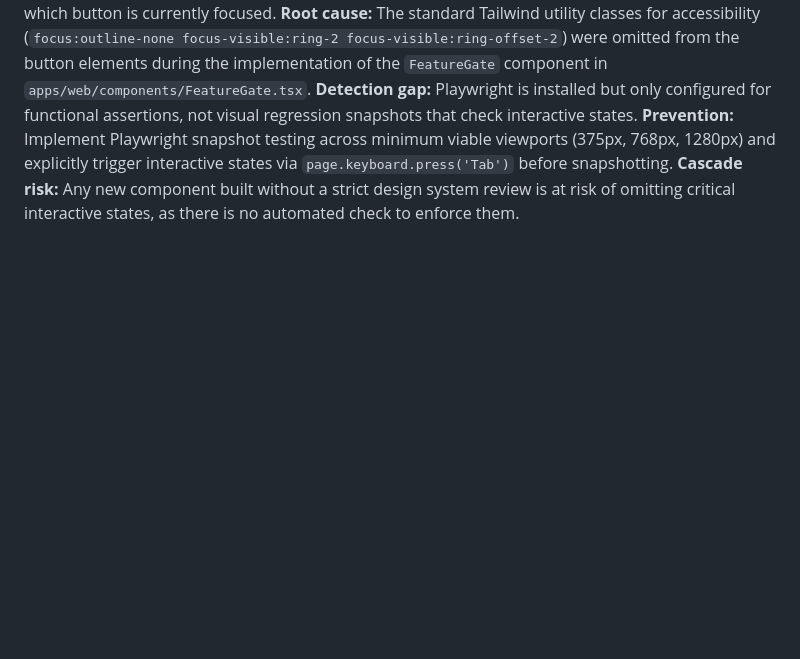
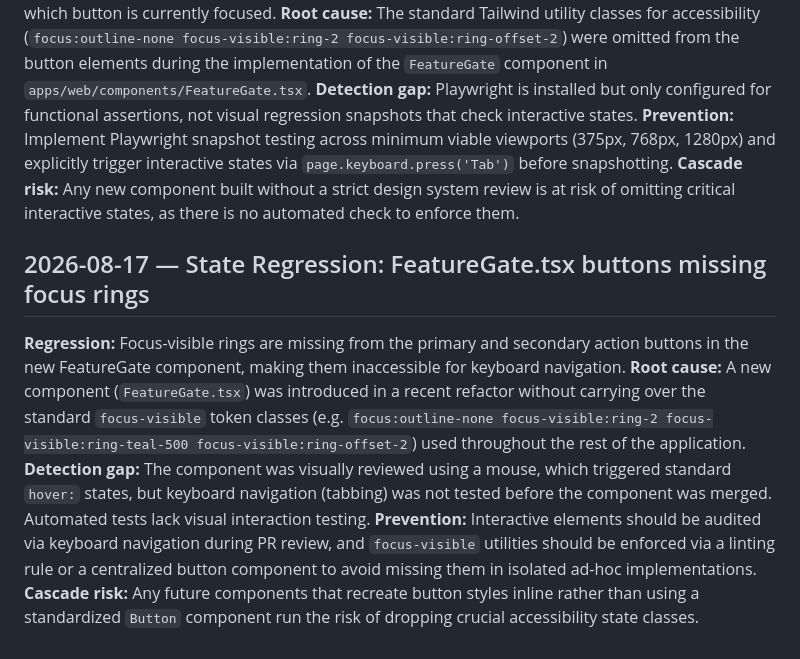
Before and after one commit to lanryweezy/invoice-app-, a Markdown page: .jules/lens.md, the part around the change. Rendered like a GitHub page; blank space fills up the shorter version.

Commit message:
🔍 Lens: Document State Regression in FeatureGate.tsx
- Identified missing focus-visible classes on buttons in FeatureGate.tsx.
- Appended critical learning to `.jules/lens.md` without modifying source files.

Co-authored-by: lanryweezy <101323524+lanryweezy@users.noreply.github.com>

```diff
--- a/.jules/lens.md
+++ b/.jules/lens.md
@@ -16,3 +16,9 @@
 **Detection gap:** Playwright is installed but only configured for functional assertions, not visual regression snapshots that check interactive states.
 **Prevention:** Implement Playwright snapshot testing across minimum viable viewports (375px, 768px, 1280px) and explicitly trigger interactive states via `page.keyboard.press('Tab')` before snapshotting.
 **Cascade risk:** Any new component built without a strict design system review is at risk of omitting critical interactive states, as there is no automated check to enforce them.
+## 2026-08-17 — State Regression: FeatureGate.tsx buttons missing focus rings
+**Regression:** Focus-visible rings are missing from the primary and secondary action buttons in the new FeatureGate component, making them inaccessible for keyboard navigation.
+**Root cause:** A new component (`FeatureGate.tsx`) was introduced in a recent refactor without carrying over the standard `focus-visible` token classes (e.g. `focus:outline-none focus-visible:ring-2 focus-visible:ring-teal-500 focus-visible:ring-offset-2`) used throughout the rest of the application.
+**Detection gap:** The component was visually reviewed using a mouse, which triggered standard `hover:` states, but keyboard navigation (tabbing) was not tested before the component was merged. Automated tests lack visual interaction testing.
+**Prevention:** Interactive elements should be audited via keyboard navigation during PR review, and `focus-visible` utilities should be enforced via a linting rule or a centralized button component to avoid missing them in isolated ad-hoc implementations.
+**Cascade risk:** Any future components that recreate button styles inline rather than using a standardized `Button` component run the risk of dropping crucial accessibility state classes.
```
